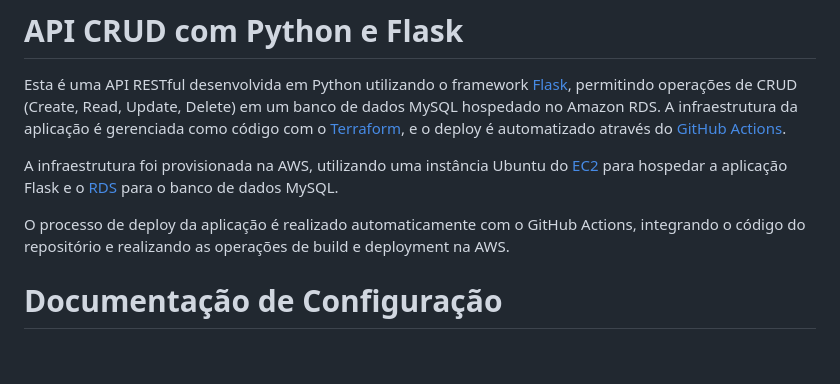
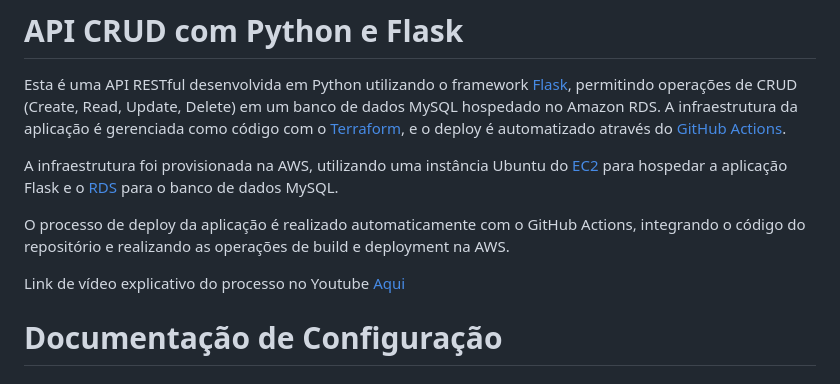
Before and after one commit to marcoantoniossilva/api-python-terraform, a Markdown page: README.md, the part around the change. Drawn GitHub-style; blank space fills up the shorter version.

```diff
--- a/README.md
+++ b/README.md
@@ -6,6 +6,8 @@ Esta é uma API RESTful desenvolvida em Python utilizando o framework [Flask](ht
 A infraestrutura foi provisionada na AWS, utilizando uma instância Ubuntu do [EC2](https://docs.aws.amazon.com/ec2/index.html) para hospedar a aplicação Flask e o [RDS](https://docs.aws.amazon.com/AmazonRDS/latest/UserGuide/CHAP_GettingStarted.html) para o banco de dados MySQL.
 
 O processo de deploy da aplicação é realizado automaticamente com o GitHub Actions, integrando o código do repositório e realizando as operações de build e deployment na AWS.
+
+Link de vídeo explicativo do processo no Youtube [Aqui](https://youtu.be/74djzDIFNjU)
 
 # Documentação de Configuração
 
```
